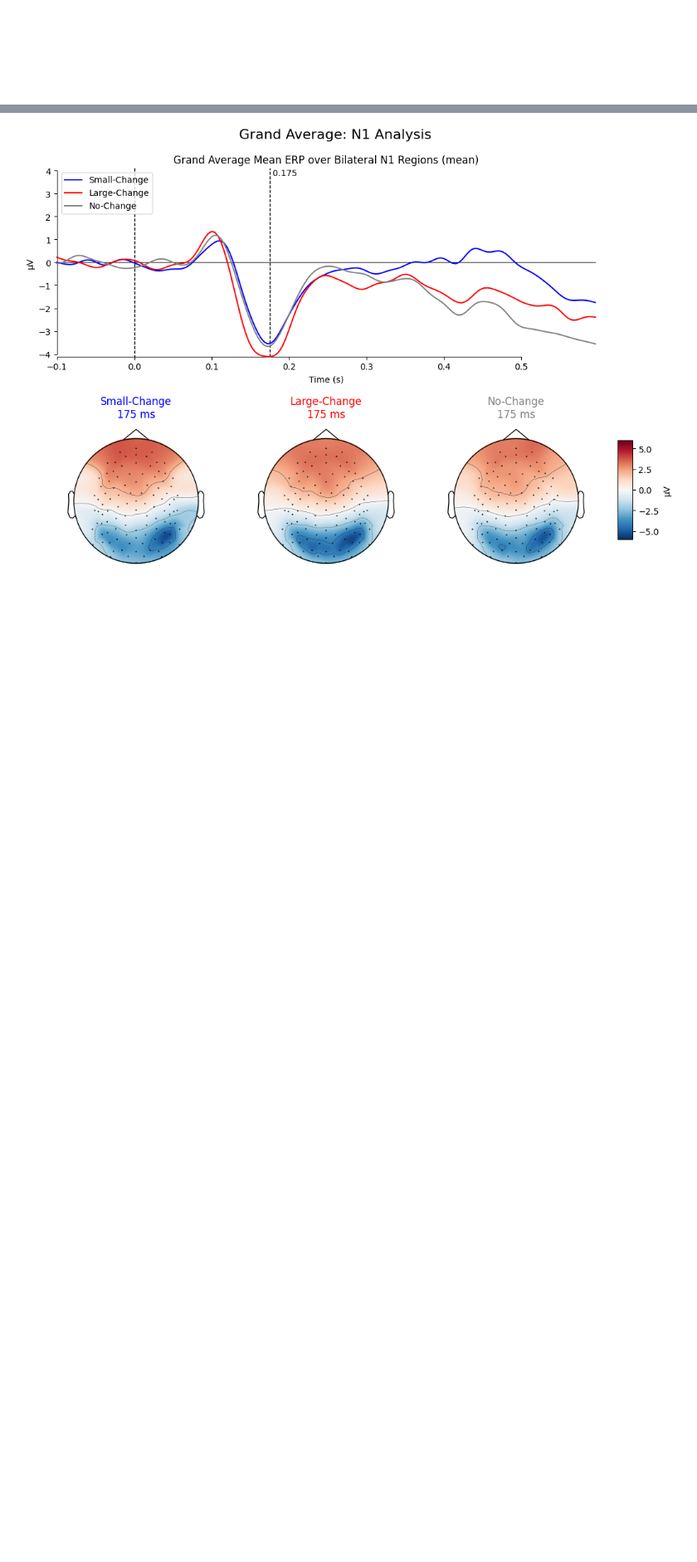
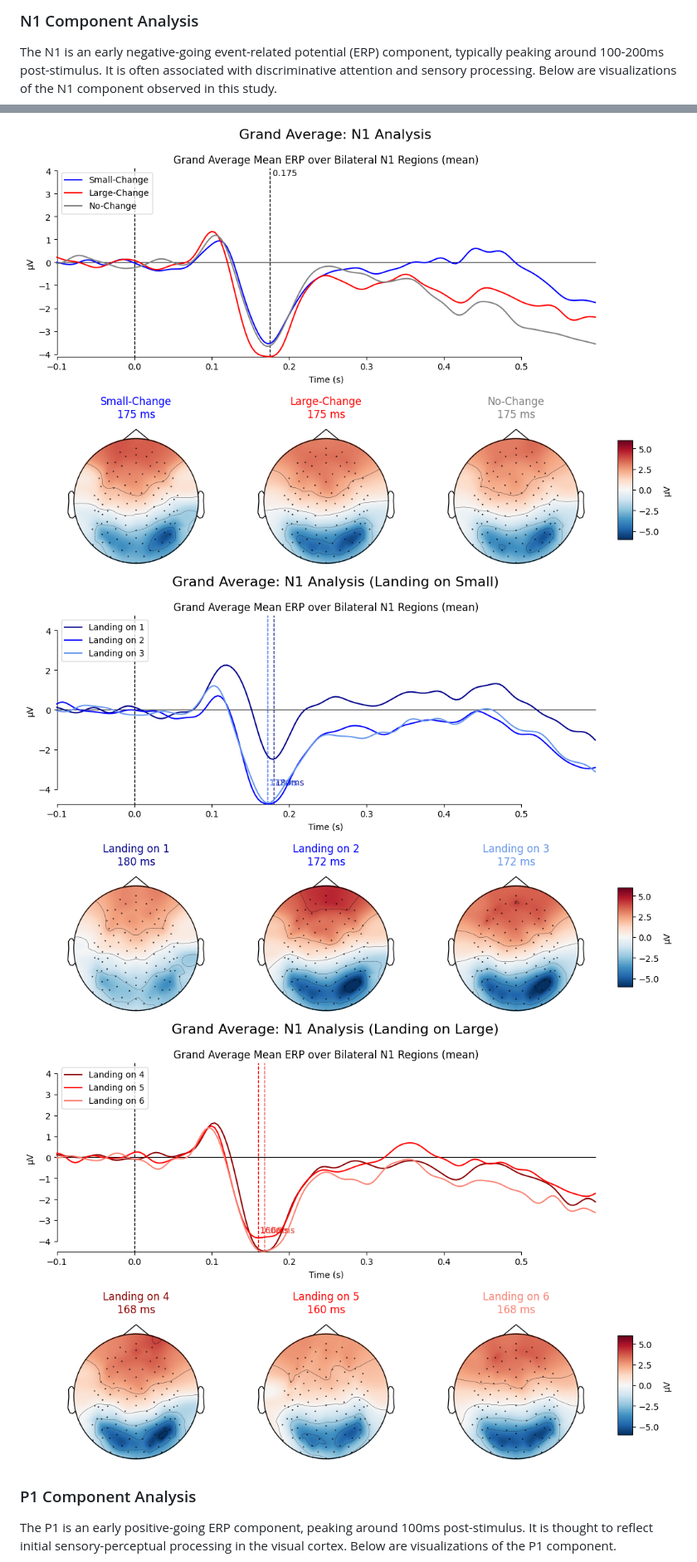
Before and after one commit to yurigushiken/eeg-image-analysis, a Markdown page: README.md, 2 parts joined by grey strips. Shown at 83% size. GitHub-like rendering; blank space fills up the shorter version.

Commit message:
docs: reorder images in README and add component descriptions

```diff
--- a/README.md
+++ b/README.md
@@ -1,3 +1,12 @@
+### N1 Component Analysis
+The N1 is an early negative-going event-related potential (ERP) component, typically peaking around 100-200ms post-stimulus. It is often associated with discriminative attention and sensory processing. Below are visualizations of the N1 component observed in this study.
+
 ![N1 Analysis ERP and Topomaps](media/group_n1_plot.png)
+![N1 Analysis Landing on Small](media/group_n1_plot_landing_on_small.png)
+![N1 Analysis Landing on Large](media/group_n1_plot_landing_on_large.png)
+
+### P1 Component Analysis
+The P1 is an early positive-going ERP component, peaking around 100ms post-stimulus. It is thought to reflect initial sensory-perceptual processing in the visual cortex. Below are visualizations of the P1 component.
+
 ![P1 Analysis Landing on Small](media/group_p1_plot_landing_on_small.png)
 ![P1 Analysis Landing on Large](media/group_p1_plot_landing_on_large.png)
```
Also changed, not shown: other parts of README.md (+0 -2 lines).
